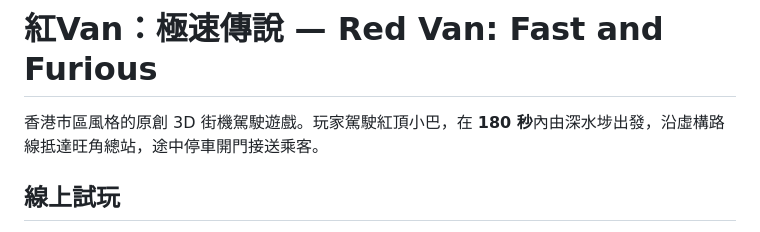
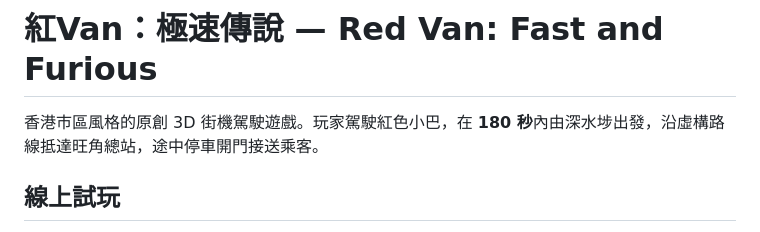
Before and after one commit to petereading/red-van-astra, a Markdown page: README.md, the part around the change. GitHub-like rendering.

```diff
--- a/README.md
+++ b/README.md
@@ -1,6 +1,6 @@
 # 紅Van：極速傳說 — Red Van: Fast and Furious
 
-香港市區風格的原創 3D 街機駕駛遊戲。玩家駕駛紅頂小巴，在 **180 秒**內由深水埗出發，沿虛構路線抵達旺角總站，途中停車開門接送乘客。
+香港市區風格的原創 3D 街機駕駛遊戲。玩家駕駛紅色小巴，在 **180 秒**內由深水埗出發，沿虛構路線抵達旺角總站，途中停車開門接送乘客。
 
 ## 線上試玩
 
```
